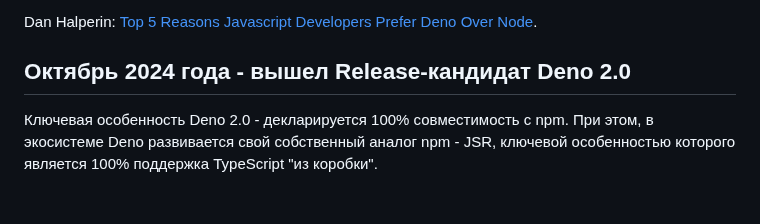
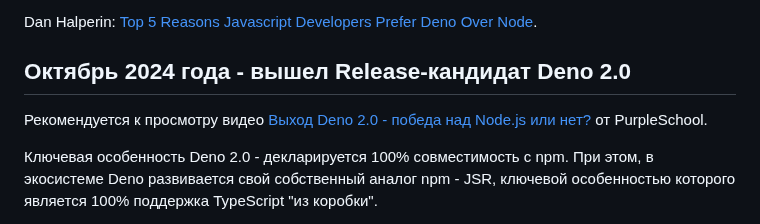
Before and after one commit to Kerminator1973/WebDevelopment, a Markdown page: deno.md, the part around one of its changes. Rendered like a GitHub page; blank space fills up the shorter version.

Commit message:
Deno: добавлена ссылка на видео PurpleSchool

```diff
--- a/deno.md
+++ b/deno.md
@@ -36,6 +36,8 @@ Dan Halperin: [Top 5 Reasons Javascript Developers Prefer Deno Over Node](https:
 
 ## Октябрь 2024 года - вышел Release-кандидат Deno 2.0
 
+Рекомендуется к просмотру видео [Выход Deno 2.0 - победа над Node.js или нет?](https://vk.com/video-207536711_456240002) от PurpleSchool.
+
 Ключевая особенность Deno 2.0 - декларируется 100% совместимость с npm. При этом, в экосистеме Deno развивается свой собственный аналог npm - JSR, ключевой особенностью которого является 100% поддержка TypeScript "из коробки".
 
 Разработчики Deno так же создали фреймворк для разработки web-приложений - FRESH. По своей сути он очень поход на React/Preact.
```
Also changed, not shown: other parts of deno.md (+1 -1 lines).
